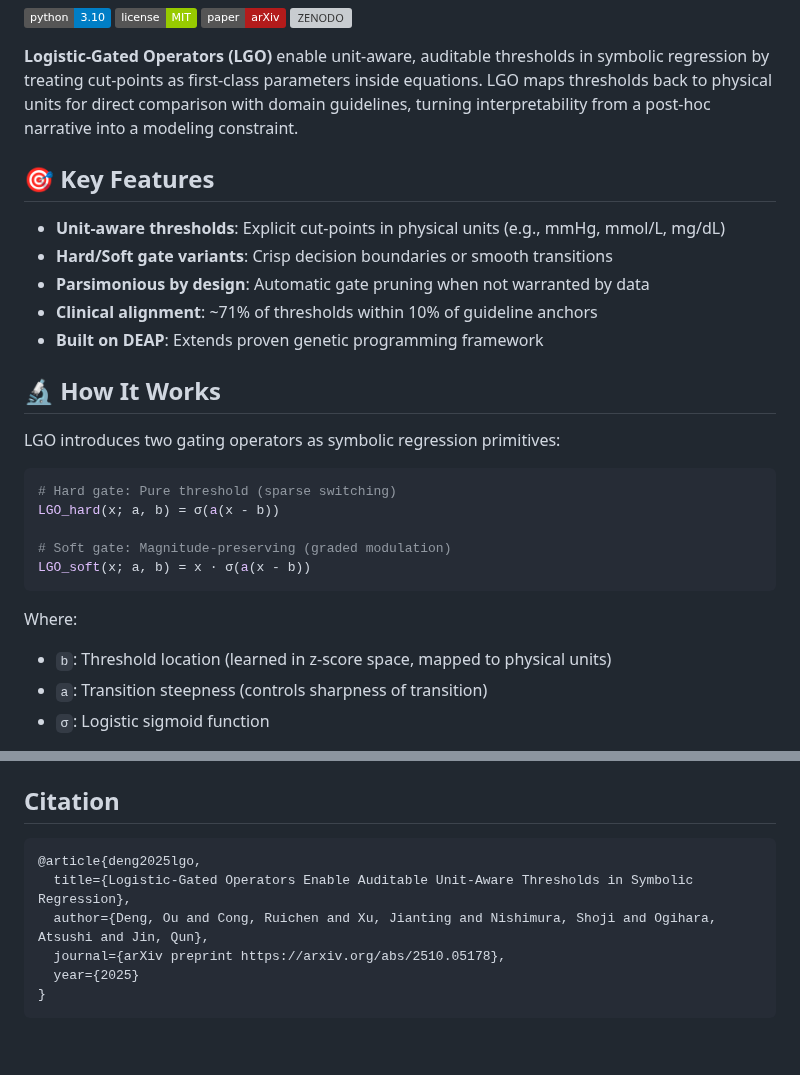
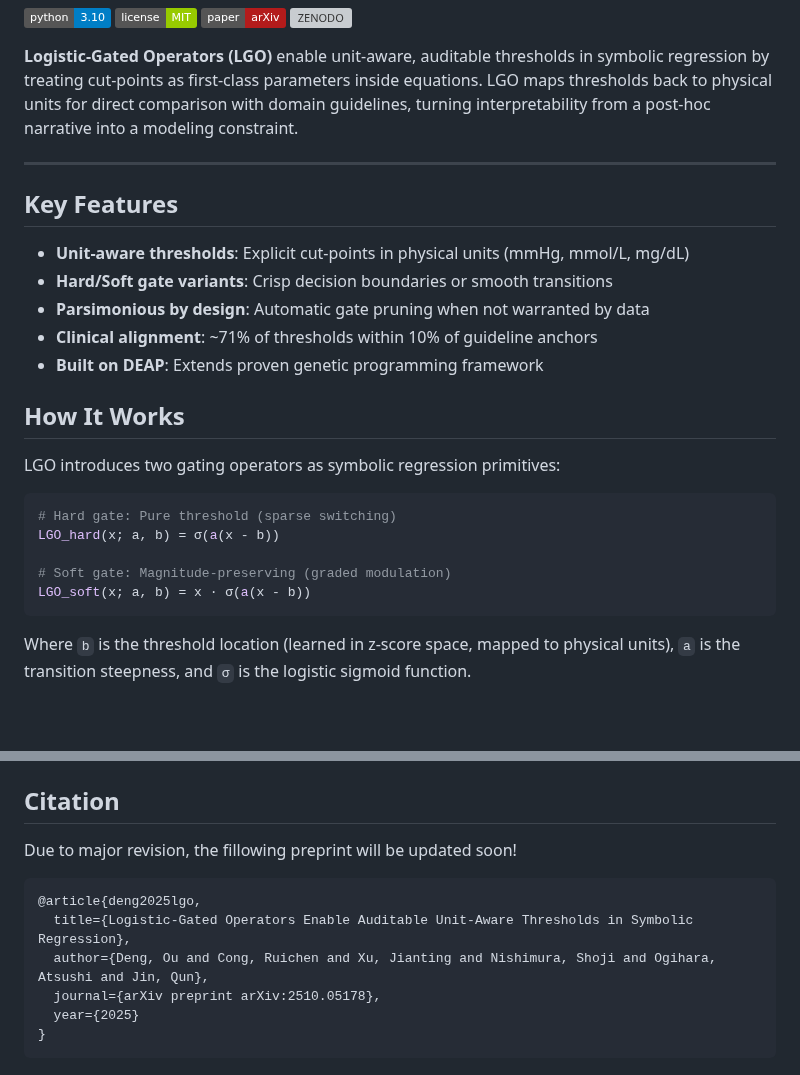
Before and after one commit to oudeng/LGO, a Markdown page: README.md, 2 parts joined by grey strips. Drawn GitHub-style; badges without logos; blank space fills up the shorter version; grey boxes are pictures that could not be loaded.

````diff
--- a/README.md
+++ b/README.md
@@ -7,15 +7,17 @@
 
 **Logistic-Gated Operators (LGO)** enable unit-aware, auditable thresholds in symbolic regression by treating cut-points as first-class parameters inside equations. LGO maps thresholds back to physical units for direct comparison with domain guidelines, turning interpretability from a post-hoc narrative into a modeling constraint.
 
-## 🎯 Key Features
+---
 
-- **Unit-aware thresholds**: Explicit cut-points in physical units (e.g., mmHg, mmol/L, mg/dL)
+## Key Features
+
+- **Unit-aware thresholds**: Explicit cut-points in physical units (mmHg, mmol/L, mg/dL)
 - **Hard/Soft gate variants**: Crisp decision boundaries or smooth transitions
 - **Parsimonious by design**: Automatic gate pruning when not warranted by data
 - **Clinical alignment**: ~71% of thresholds within 10% of guideline anchors
 - **Built on DEAP**: Extends proven genetic programming framework
 
-## 🔬 How It Works
+## How It Works
 
 LGO introduces two gating operators as symbolic regression primitives:
 
@@ -27,8 +29,5 @@ LGO_hard(x; a, b) = σ(a(x - b))
 LGO_soft(x; a, b) = x · σ(a(x - b))
 ```
 
-Where:
-- `b`: Threshold location (learned in z-score space, mapped to physical units)
-- `a`: Transition steepness (controls sharpness of transition)
-- `σ`: Logistic sigmoid function
+Where `b` is the threshold location (learned in z-score space, mapped to physical units), `a` is the transition steepness, and `σ` is the logistic sigmoid function.
 
@@ -155,11 +189,11 @@ Please see scripts in [run_command_lines/](run_command_lines/) and [run_command_
 
 ## Citation
-
+Due to major revision, the fillowing preprint will be updated soon!
 ```bibtex
 @article{deng2025lgo,
   title={Logistic-Gated Operators Enable Auditable Unit-Aware Thresholds in Symbolic Regression},
   author={Deng, Ou and Cong, Ruichen and Xu, Jianting and Nishimura, Shoji and Ogihara, Atsushi and Jin, Qun},
-  journal={arXiv preprint https://arxiv.org/abs/2510.05178},
+  journal={arXiv preprint arXiv:2510.05178},
   year={2025}
 }
 ```
````
Also changed, not shown: other parts of README.md (+130 -95 lines).
